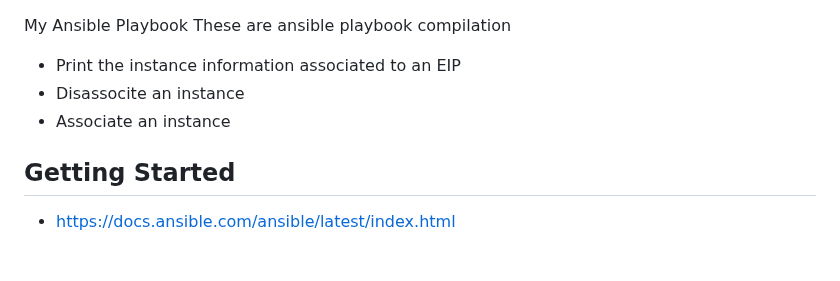
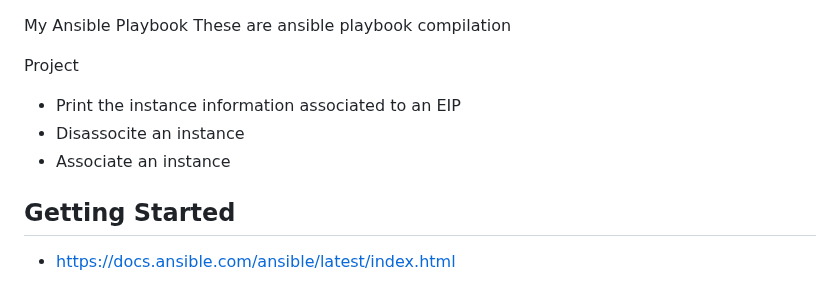
Before and after one commit to frances-joffany-navarro/ansible-project, a Markdown page: README.md, the part around the change. Drawn GitHub-style; blank space fills up the shorter version.

```diff
--- a/README.md
+++ b/README.md
@@ -1,9 +1,11 @@
 My Ansible Playbook
 These are ansible playbook compilation
 
+Project
 - Print the instance information associated to an EIP
 - Disassocite an instance
 - Associate an instance
+
 
 ## Getting Started
 - [https://docs.ansible.com/ansible/latest/index.html](https://docs.ansible.com/ansible/latest/index.html)
```
